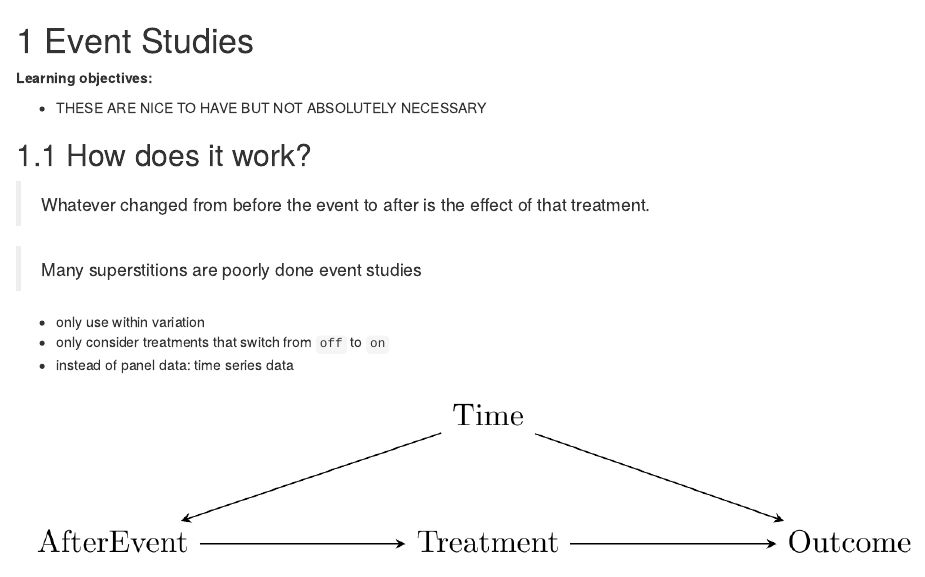
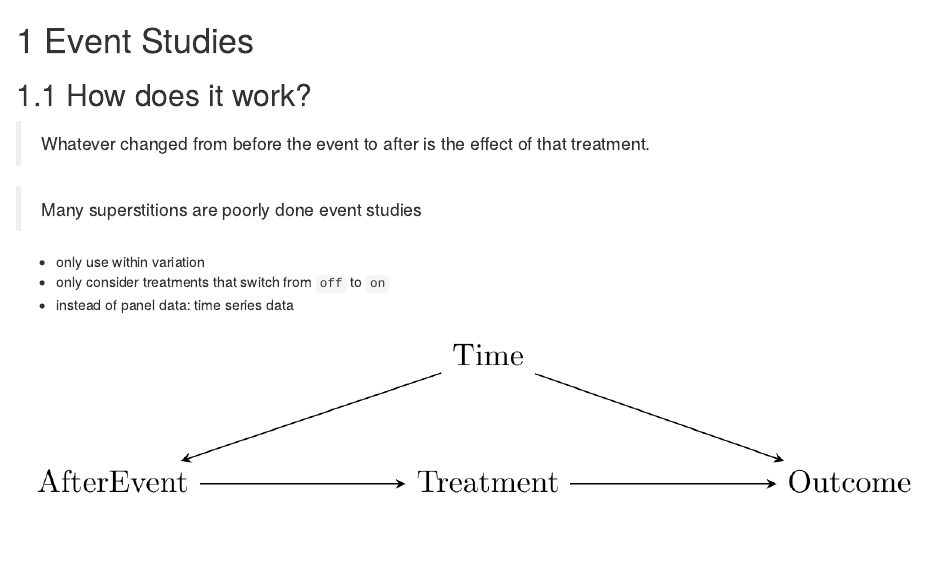
Before and after one commit to r4ds/bookclub-effect, an R Markdown document (17_event-studies.Rmd): the page in a window 1100 px wide, from its top. Rendered offline with R 4.5, knitr and Pandoc, with nearby package versions; drawn as R Markdown's standard HTML page in place of the format the file asks for; some code elsewhere in the file could not run offline.

Commit message:
💬 delete Placeholder

```diff
--- a/17_event-studies.Rmd
+++ b/17_event-studies.Rmd
@@ -1,8 +1,6 @@
 # Event Studies
 
-**Learning objectives:**
 
--   THESE ARE NICE TO HAVE BUT NOT ABSOLUTELY NECESSARY
 
 ## How does it work?
 
```
